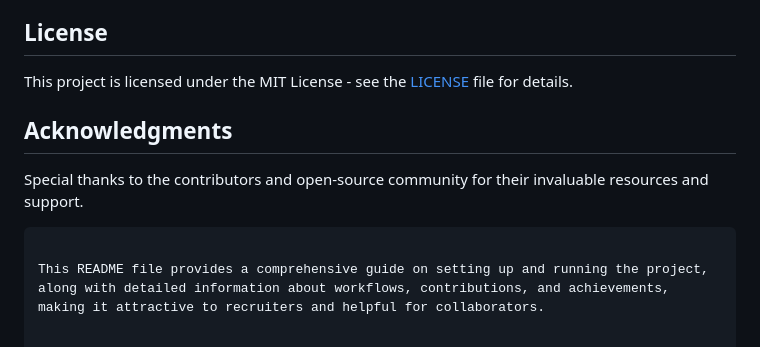
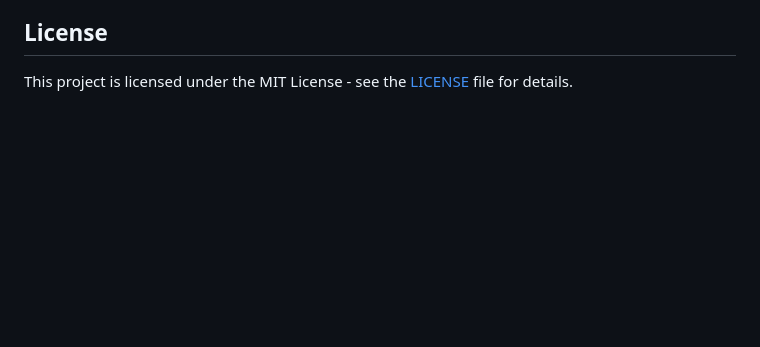
Before and after one commit to vogulam2306/kidney-Disease-classification-, a Markdown page: README.md, the part around the change. Rendered like a GitHub page; blank space fills up the shorter version.

````diff
--- a/README.md
+++ b/README.md
@@ -201,10 +201,3 @@ Go to `settings > actions > runner > new self-hosted runner`, choose OS, then ru
 ## License
 
 This project is licensed under the MIT License - see the [LICENSE](LICENSE) file for details.
-
-## Acknowledgments
-
-Special thanks to the contributors and open-source community for their invaluable resources and support.
-```
-
-This README file provides a comprehensive guide on setting up and running the project, along with detailed information about workflows, contributions, and achievements, making it attractive to recruiters and helpful for collaborators.
````
